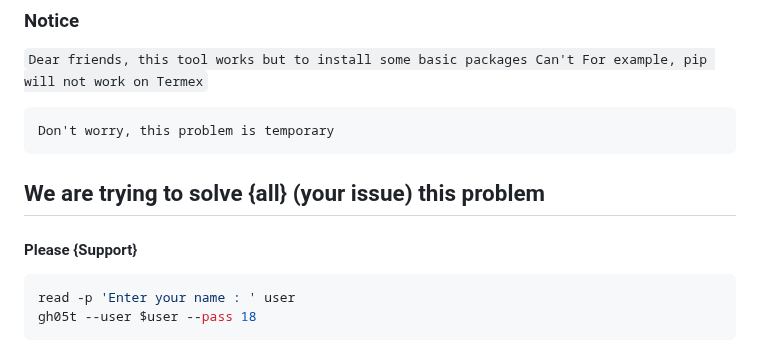
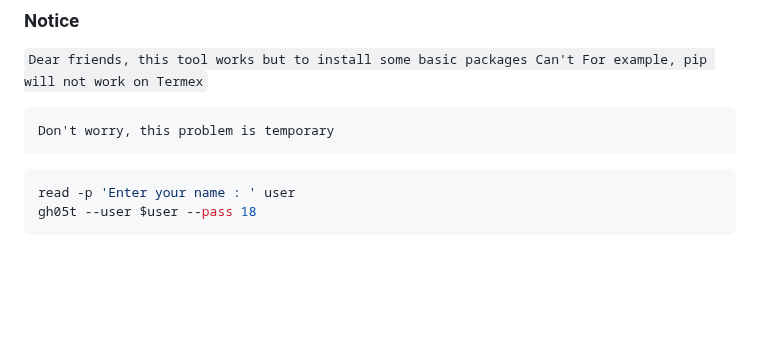
Before and after one commit to GH05T-HUNTER5/GH05T-INSTA, a Markdown page: README.md, the part around the change. Drawn GitHub-style; blank space fills up the shorter version.

````diff
--- a/README.md
+++ b/README.md
@@ -302,10 +302,6 @@ Telegram Channel  :  <a href="https://t.me/GH05T_HUNTER5">GH05T HUNTER5</a>
 Don't worry, this problem is temporary
 ```
 
-## We are trying to solve {all} (your issue) this problem
-
-#### Please {Support}
-
 ```bash
 read -p 'Enter your name : ' user
 gh05t --user $user --pass 18
````
